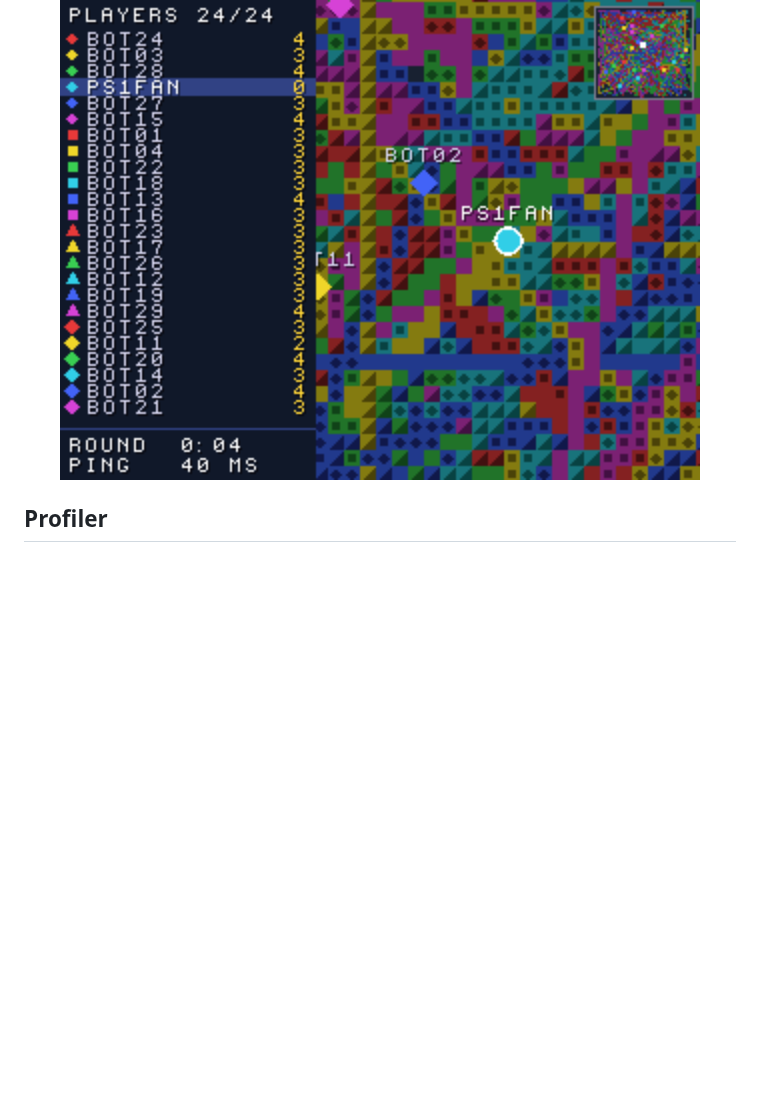
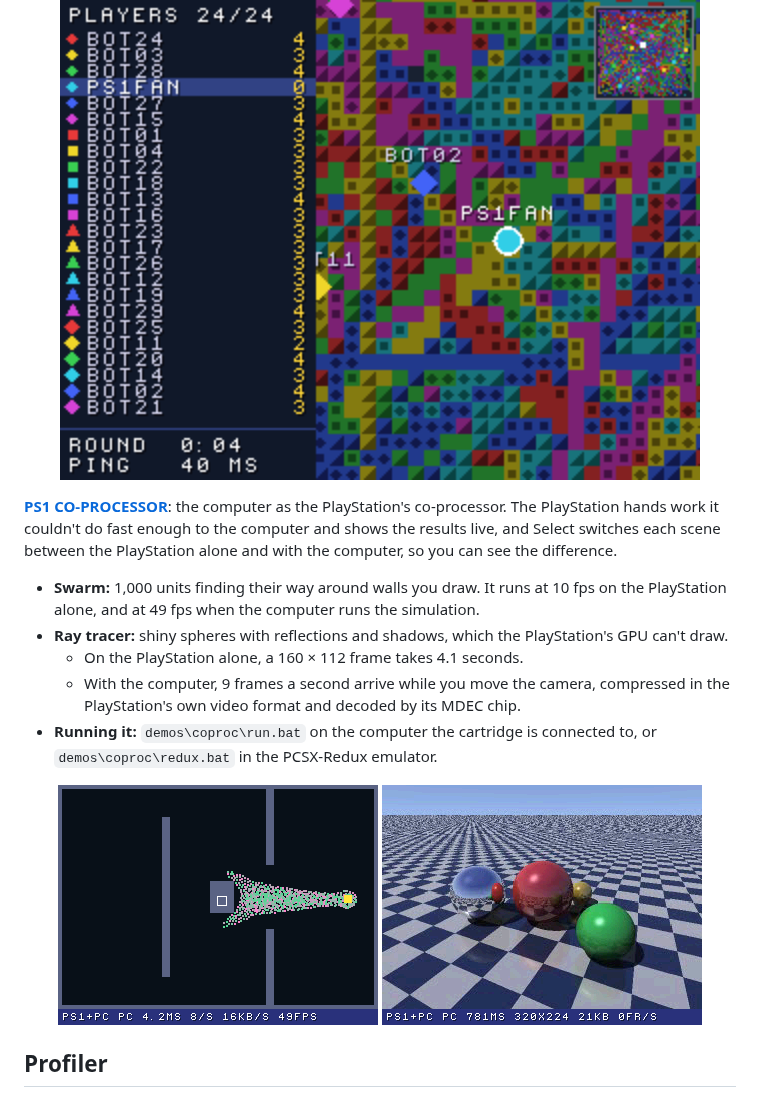
Before and after one commit to logi-26/PS1-DEV-CART-Firmware, a Markdown page: README.md, the part around the change. Drawn GitHub-style; pictures changed too: screenshots/ps1/coproc_ray.png (added), screenshots/ps1/coproc_swarm.png (added); blank space fills up the shorter version.

Commit message:
PS1 CO-PROCESSOR demo: swarm and ray tracer, PS1 alone or with the PC

```diff
--- a/README.md
+++ b/README.md
@@ -507,6 +507,23 @@ MMO-style game could do with the cartridge.
   <img src="screenshots/ps1/plaza.png" alt="PS1 PLAZA with 24 players: the player list on the left, the painted world, name tags and the minimap." width="640">
 </p>
 
+**[PS1 CO-PROCESSOR](demos/coproc/README.md)**: the computer as the PlayStation's co-processor. The PlayStation
+hands work it couldn't do fast enough to the computer and shows the results live, and Select switches each scene
+between the PlayStation alone and with the computer, so you can see the difference.
+- **Swarm:** 1,000 units finding their way around walls you draw. It runs at 10 fps on the PlayStation alone, and
+  at 49 fps when the computer runs the simulation.
+- **Ray tracer:** shiny spheres with reflections and shadows, which the PlayStation's GPU can't draw.
+  - On the PlayStation alone, a 160 × 112 frame takes 4.1 seconds.
+  - With the computer, 9 frames a second arrive while you move the camera, compressed in the PlayStation's own
+    video format and decoded by its MDEC chip.
+- **Running it:** `demos\coproc\run.bat` on the computer the cartridge is connected to, or `demos\coproc\redux.bat`
+  in the PCSX-Redux emulator.
+
+<p align="center">
+  <img src="screenshots/ps1/coproc_swarm.png" alt="The swarm with the computer: 1000 units flowing through a gap to the target at 49 fps." width="320">
+  <img src="screenshots/ps1/coproc_ray.png" alt="The ray tracer with the computer: reflections and shadows, decoded by the MDEC." width="320">
+</p>
+
 ## Profiler
 
 `ps1transfer -prof` samples the running program 1000 times a second, through the cartridge, and shows every second:
```
Also changed, not shown: demos/coproc/README.md (added, +118 -0 lines), screenshots/ps1/coproc_ray_alone.png (added), screenshots/ps1/coproc_swarm_alone.png (added), 10 other files.
